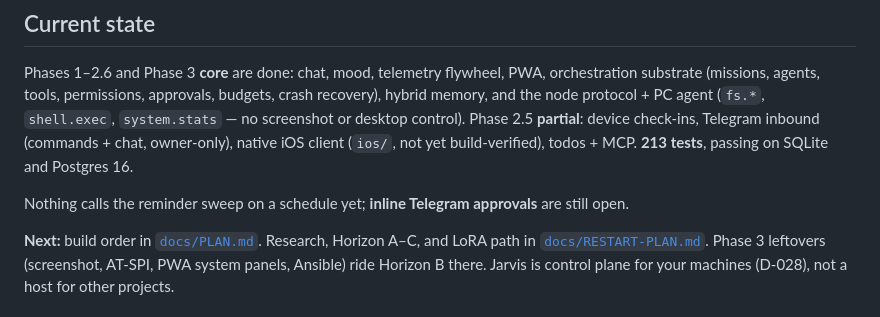
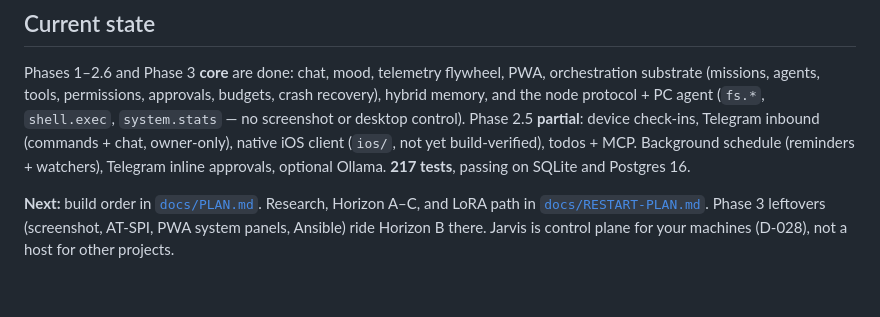
Before and after one commit to dhruvparekhdp/dhruv-ai, a Markdown page: CLAUDE.md, the part around the change. GitHub-like rendering; blank space fills up the shorter version.

Commit message:
Update CLAUDE.md for schedule, approvals, and test count
Co-authored-by: dhruvparekhdp <dhruvparekhdp@users.noreply.github.com>

```diff
--- a/CLAUDE.md
+++ b/CLAUDE.md
@@ -137,10 +137,8 @@ Phases 1–2.6 and Phase 3 **core** are done: chat, mood, telemetry flywheel, PW
 substrate (missions, agents, tools, permissions, approvals, budgets, crash recovery), hybrid memory,
 and the node protocol + PC agent (`fs.*`, `shell.exec`, `system.stats` — no screenshot or desktop
 control). Phase 2.5 **partial**: device check-ins, Telegram inbound (commands + chat, owner-only),
-native iOS client (`ios/`, not yet build-verified), todos + MCP. **213 tests**, passing on SQLite
-and Postgres 16.
-
-Nothing calls the reminder sweep on a schedule yet; **inline Telegram approvals** are still open.
+native iOS client (`ios/`, not yet build-verified), todos + MCP. Background schedule (reminders +
+watchers), Telegram inline approvals, optional Ollama. **217 tests**, passing on SQLite and Postgres 16.
 
 **Next:** build order in [`docs/PLAN.md`](docs/PLAN.md). Research, Horizon A–C, and LoRA path in
 [`docs/RESTART-PLAN.md`](docs/RESTART-PLAN.md). Phase 3 leftovers (screenshot, AT-SPI, PWA system
```
